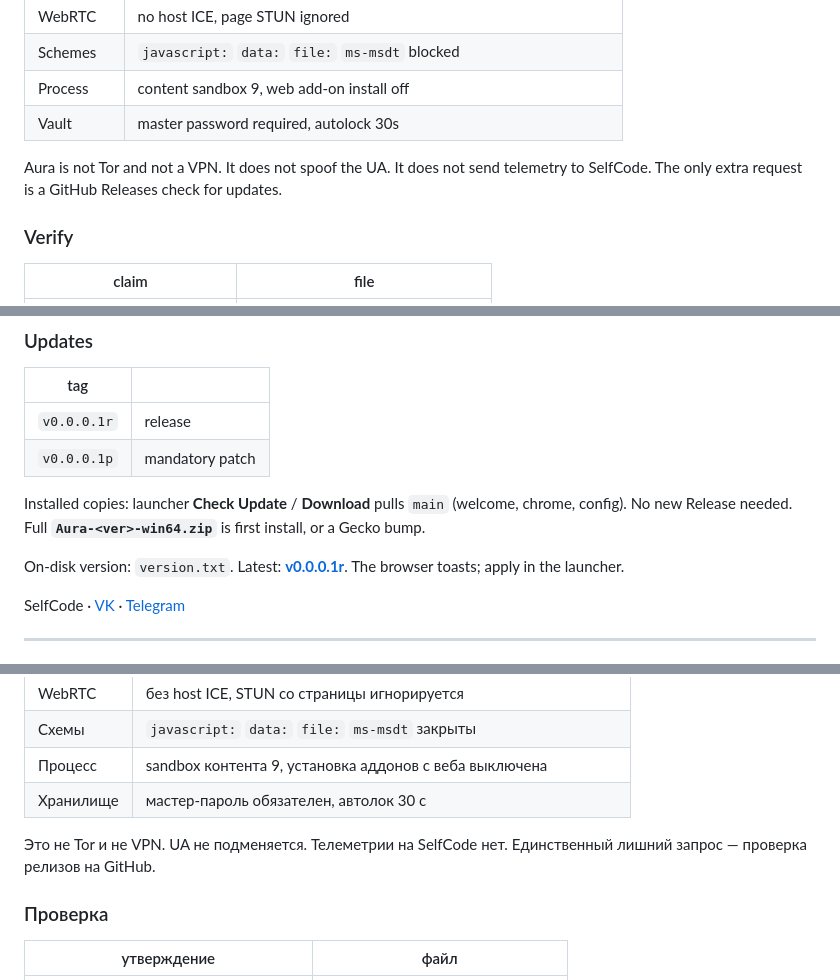
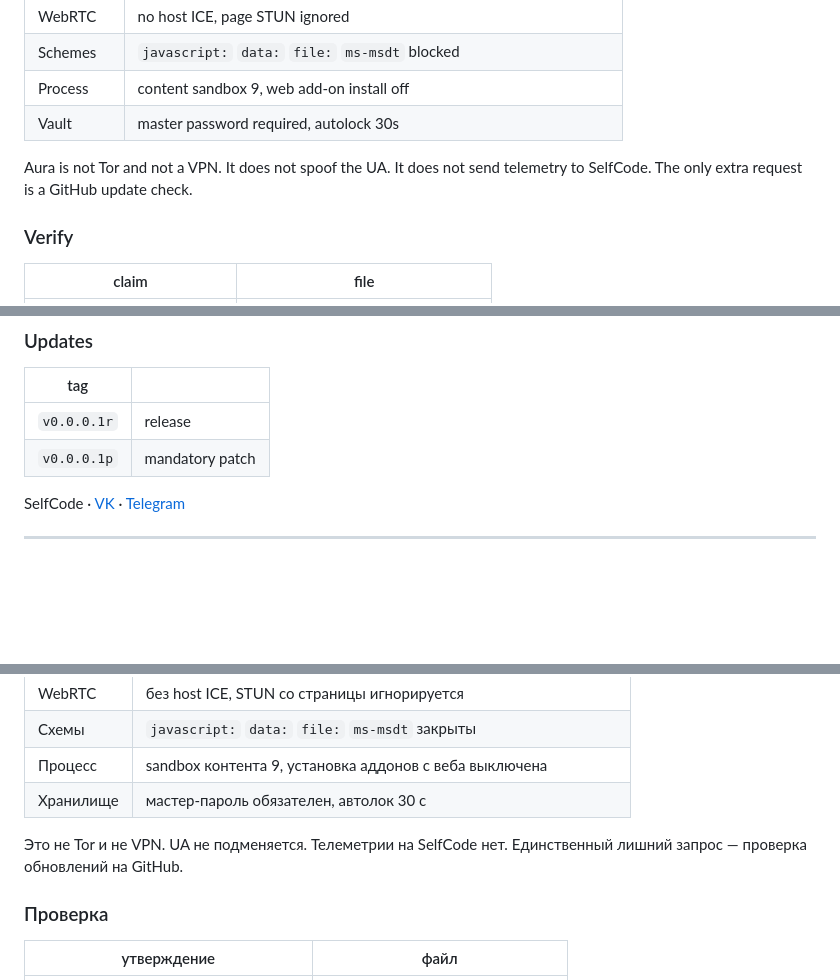
Before and after one commit to SelfC0de/Aura-Browser, a Markdown page: README.md, 3 parts joined by grey strips. Rendered like a GitHub page; blank space fills up the shorter version.

Commit message:
docs: drop extra update how-to from README

```diff
--- a/README.md
+++ b/README.md
@@ -31,7 +31,7 @@ Source of the Aura layer is in this repo. Gecko binaries ship in **Releases**, n
 | Process | content sandbox 9, web add-on install off |
 | Vault | master password required, autolock 30s |
 
-Aura is not Tor and not a VPN. It does not spoof the UA. It does not send telemetry to SelfCode. The only extra request is a GitHub Releases check for updates.
+Aura is not Tor and not a VPN. It does not spoof the UA. It does not send telemetry to SelfCode. The only extra request is a GitHub update check.
 
 ### Verify
 
@@ -56,10 +56,6 @@ Download the latest **Release**. Run `AuraLauncher.exe`. Files unpack next to `A
 | --- | --- |
 | `v0.0.0.1r` | release |
 | `v0.0.0.1p` | mandatory patch |
-
-Installed copies: launcher **Check Update** / **Download** pulls `main` (welcome, chrome, config). No new Release needed. Full **`Aura-<ver>-win64.zip`** is first install, or a Gecko bump.
-
-On-disk version: `version.txt`. Latest: **[v0.0.0.1r](https://github.com/SelfC0de/Aura-Browser/releases/tag/v0.0.0.1r)**. The browser toasts; apply in the launcher.
 
 SelfCode · [VK](https://vk.com/selfcode_dev) · [Telegram](https://t.me/selfcode_dev)
 
@@ -88,7 +84,7 @@ Chrome, Яндекс и VK-браузеры стучат вендору. Обы
 | Процесс | sandbox контента 9, установка аддонов с веба выключена |
 | Хранилище | мастер-пароль обязателен, автолок 30 с |
 
-Это не Tor и не VPN. UA не подменяется. Телеметрии на SelfCode нет. Единственный лишний запрос — проверка релизов на GitHub.
+Это не Tor и не VPN. UA не подменяется. Телеметрии на SelfCode нет. Единственный лишний запрос — проверка обновлений на GitHub.
 
 ### Проверка
 
```
Also changed, not shown: other parts of README.md (+0 -4 lines).
